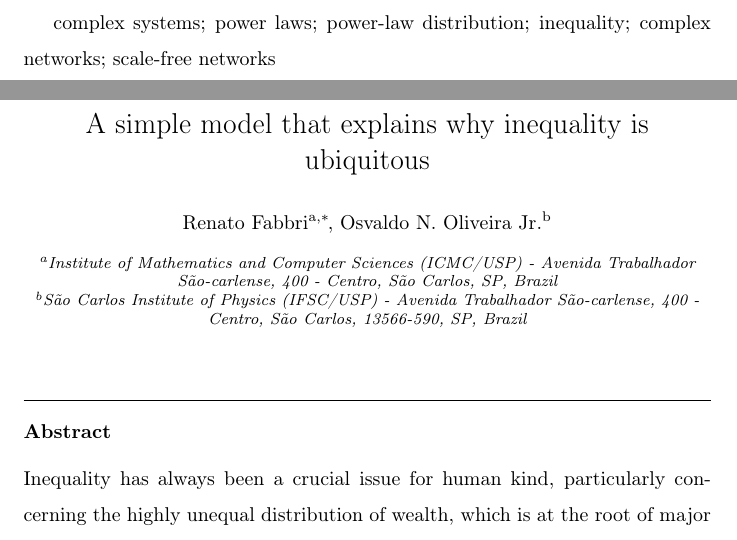
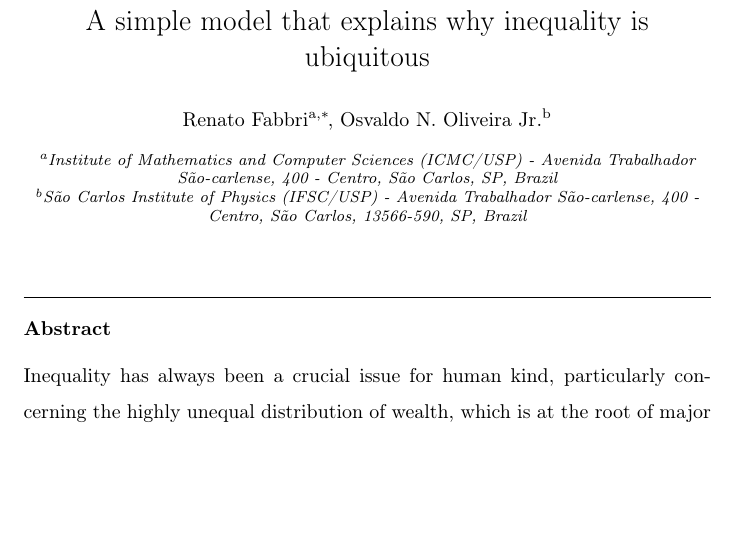
Before and after one commit to ttm/ubiquitousInequality, a LaTeX paper (physicaa/elsarticle-template.tex): two parts of pages 1 and 2 of 19 before the commit and part of page 1 of 18 after it, the two joined at a grey line, cut at the place of the change, the shorter picture padded with empty space. Compiled offline with pdfLaTeX.

Commit message:
minor update

```diff
--- a/physicaa/elsarticle-template.tex
+++ b/physicaa/elsarticle-template.tex
@@ -94,8 +94,6 @@ which is analogous to induce a decrease in entropy in a closed system by an exte
 complex systems \sep power laws \sep power-law distribution \sep inequality \sep complex networks \sep scale-free networks
 \MSC[2019] 00-01\sep  99-00
 \end{keyword}
-
-complex systems; power laws; power-law distribution; inequality; complex networks; scale-free networks
 \end{frontmatter}
 
 \linenumbers
```
Also changed, not shown: physicaa/elsarticle-template.pdf.
